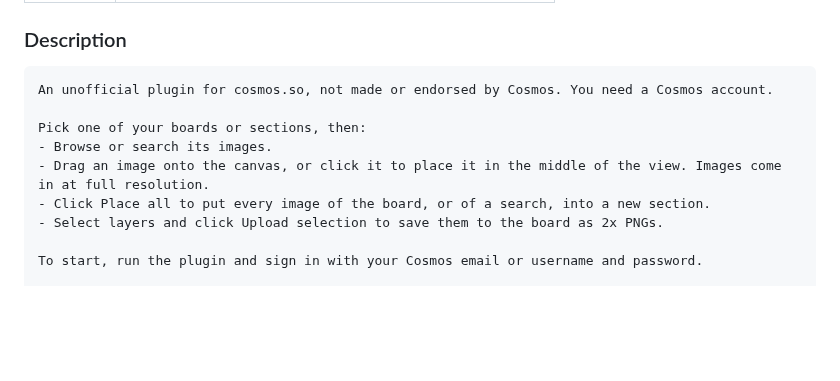
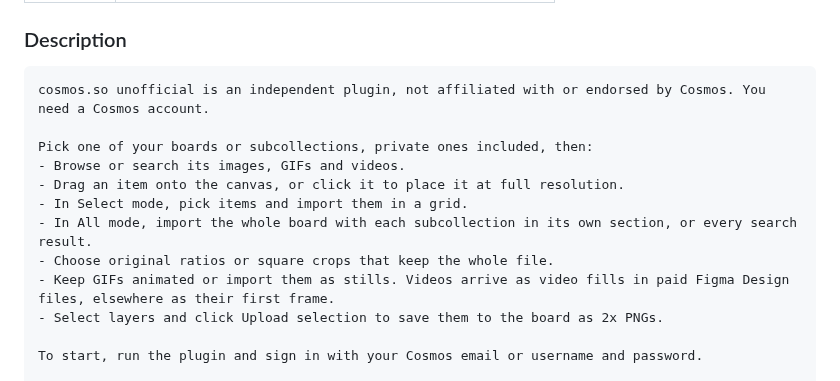
Before and after one commit to marco-vrinssen/cosmos-figma-plugin, a Markdown page: docs/listing.md, the part around the change. Drawn GitHub-style; blank space fills up the shorter version.

````diff
--- a/docs/listing.md
+++ b/docs/listing.md
@@ -17,12 +17,15 @@
 ### Description
 
 ```text
-An unofficial plugin for cosmos.so, not made or endorsed by Cosmos. You need a Cosmos account.
+cosmos.so unofficial is an independent plugin, not affiliated with or endorsed by Cosmos. You need a Cosmos account.
 
-Pick one of your boards or sections, then:
-- Browse or search its images.
-- Drag an image onto the canvas, or click it to place it in the middle of the view. Images come in at full resolution.
-- Click Place all to put every image of the board, or of a search, into a new section.
+Pick one of your boards or subcollections, private ones included, then:
+- Browse or search its images, GIFs and videos.
+- Drag an item onto the canvas, or click it to place it at full resolution.
+- In Select mode, pick items and import them in a grid.
+- In All mode, import the whole board with each subcollection in its own section, or every search result.
+- Choose original ratios or square crops that keep the whole file.
+- Keep GIFs animated or import them as stills. Videos arrive as video fills in paid Figma Design files, elsewhere as their first frame.
 - Select layers and click Upload selection to save them to the board as 2x PNGs.
 
 To start, run the plugin and sign in with your Cosmos email or username and password.
````
Also changed, not shown: MEMORY.md (+14 -1 lines), README.md (+11 -9 lines), docs/mockup-dark.png, docs/mockup-light.png, 4 other files.
